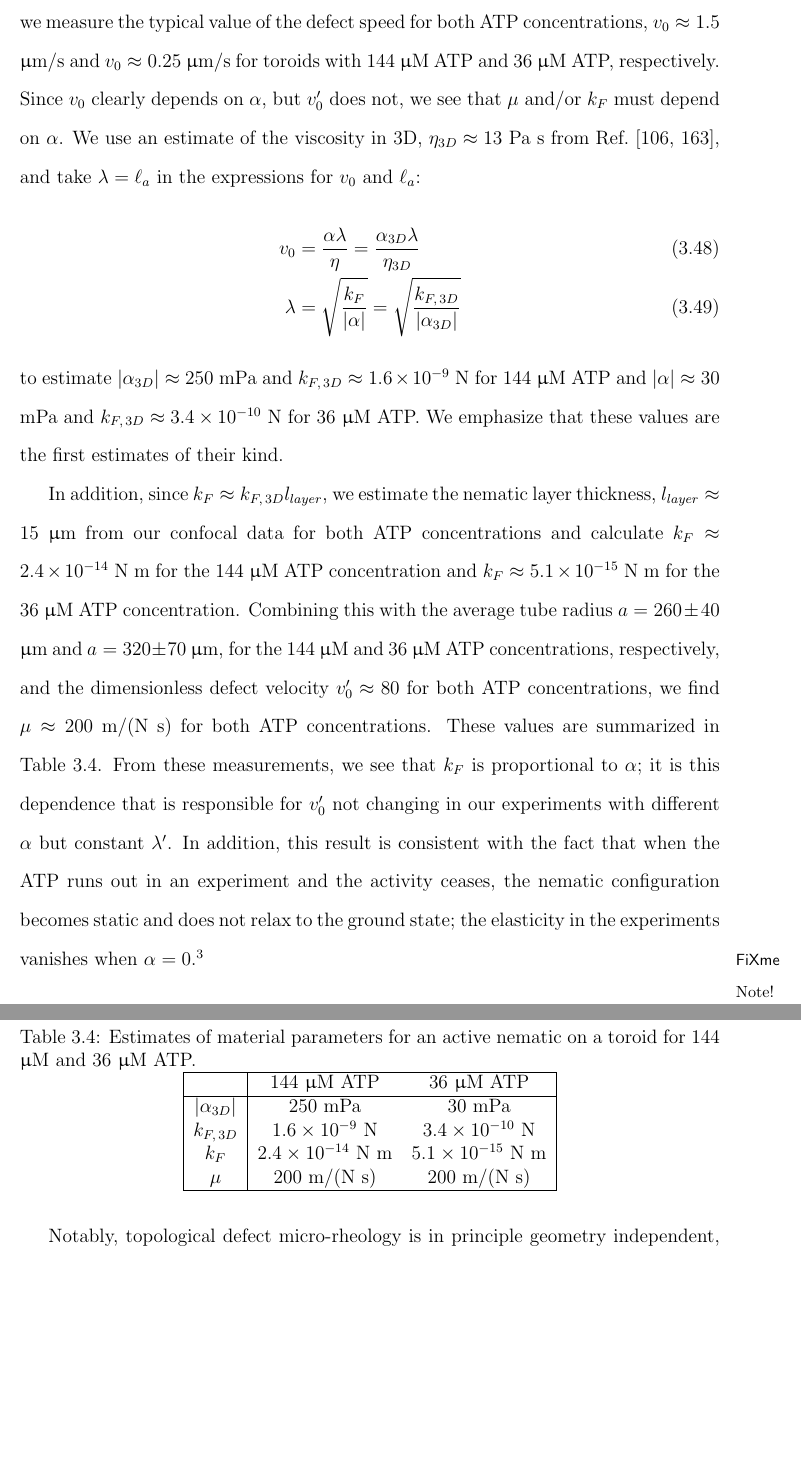
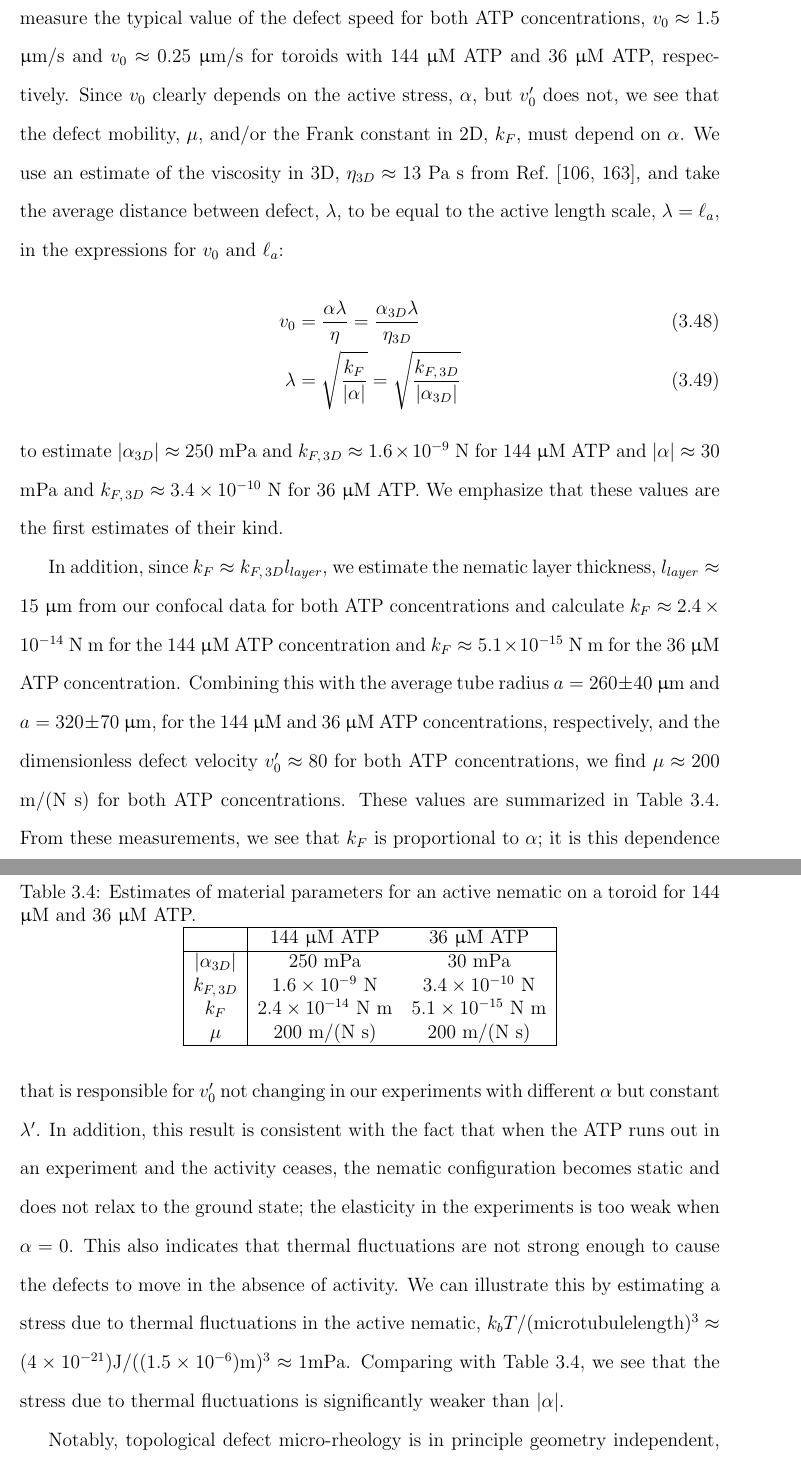
Before and after one commit to perrywmellis/thesis, a LaTeX thesis (document/thesis.tex, which reads document/chapter3.tex): two parts of pages 172 and 173 of 271, joined at a grey line, cut so that both start at the same text, the shorter picture padded with empty space. Compiled offline with pdfLaTeX.

Commit message:
one figure edit and one text edit remain

```diff
--- a/document/chapter3.tex
+++ b/document/chapter3.tex
@@ -1427,7 +1428,7 @@ Since $v_0'$ also doesn't change when we change $\alpha$, we see that one or mor
 The agreement between the experiment and the theory prompts us to use the topological defects as micro-rheological tracers and perform “topological micro-rheology” to estimate the material parameters of our active material.
 From our confocal data, we measure the typical value of the defect speed for both ATP concentrations, $v_0 \approx 1.5$ $\upmu$m/s and $v_0 \approx 0.25$ $\upmu$m/s for toroids with 144 $\upmu$M ATP and 36 $\upmu$M ATP, respectively.
-Since $v_0$ clearly depends on $\alpha$, but $v'_0$ does not, we see that $\mu$ and/or $k_F$ must depend on $\alpha$.
-We use an estimate of the viscosity in 3D, $\eta_{3D} \approx 13$ Pa s from Ref.~\cite{RN135, activeViscosity}, and take $\lambda = \ell_a$ in the expressions for $v_0$ and $\ell_a$:
+Since $v_0$ clearly depends on the active stress, $\alpha$, but $v'_0$ does not, we see that the defect mobility, $\mu$, and/or the Frank constant in 2D, $k_F$, must depend on $\alpha$.
+We use an estimate of the viscosity in 3D, $\eta_{3D} \approx 13$ Pa s from Ref.~\cite{RN135, activeViscosity}, and take the average distance between defect, $\lambda$, to be equal to the active length scale, $\lambda = \ell_a$, in the expressions for $v_0$ and $\ell_a$:
 \begin{align}
   v_0 &= \frac{\alpha \lambda}{\eta} = \frac{\alpha_{3D} \lambda}{\eta_{3D}} \\
   \lambda &  = \sqrt{\frac{k_F}{|\alpha|}} = \sqrt{\frac{k_{F,\,3D}}{|\alpha_{3D}|}}
@@ -1439,7 +1440,10 @@ In addition, since $k_F \approx k_{F,\,3D}l_{layer}$, we estimate the nematic la
 Combining this with the average tube radius $a = 260 \pm 40$ $\upmu$m and $a = 320 \pm 70$ $\upmu$m, for the 144 $\upmu$M and 36 $\upmu$M ATP concentrations, respectively, and the dimensionless defect velocity $v'_0 \approx 80$ for both ATP concentrations, we find $\mu \approx 200$ m/(N s) for both ATP concentrations.
 These values are summarized in Table~\ref{t:3-MaterialParams}.
 From these measurements, we see that $k_F$ is proportional to $\alpha$; it is this dependence that is responsible for $v'_0$ not changing in our experiments with different $\alpha$ but constant $\lambda'$.
-In addition, this result is consistent with the fact that when the ATP runs out in an experiment and the activity ceases, the nematic configuration becomes static and does not relax to the ground state; the elasticity in the experiments vanishes when $\alpha = 0$.\fxnote{this isn't right. what is the role of thermal fluctuations in the relaxation? connect to kT in active like in presentation. talk about active stress going in wrong direction. connect mobility with relaxation timescale.}
+In addition, this result is consistent with the fact that when the ATP runs out in an experiment and the activity ceases, the nematic configuration becomes static and does not relax to the ground state; the elasticity in the experiments is too weak when $\alpha = 0$.
+This also indicates that thermal fluctuations are not strong enough to cause the defects to move in the absence of activity.
+We can illustrate this by estimating a stress due to thermal fluctuations in the active nematic, $k_b T/({\rm microtubule length})^3 \approx (4 \times 10^{-21} ){\rm J}/((1.5 \times 10^{-6}) {\rm m})^3 \approx 1 {\rm mPa}$.
+Comparing with Table~\ref{t:3-MaterialParams}, we see that the stress due to thermal fluctuations is significantly weaker than $|\alpha|$.
 
 Notably, topological defect micro-rheology is in principle geometry independent, and solely dependent on the fact that the nematic is in the turbulent regime and away from boundaries.
 To illustrate this, we consider experiments using an active nematic formulation identical to ours depleted onto a flat surface~\cite{RN134}. We consider the region highlighted in Figure~4D of Ref.~\cite{RN134} far from the boundary for an active nematic with 140 $\upmu$M ATP.
```
Also changed, not shown: document/chapter3.tex (7 more changed lines).
